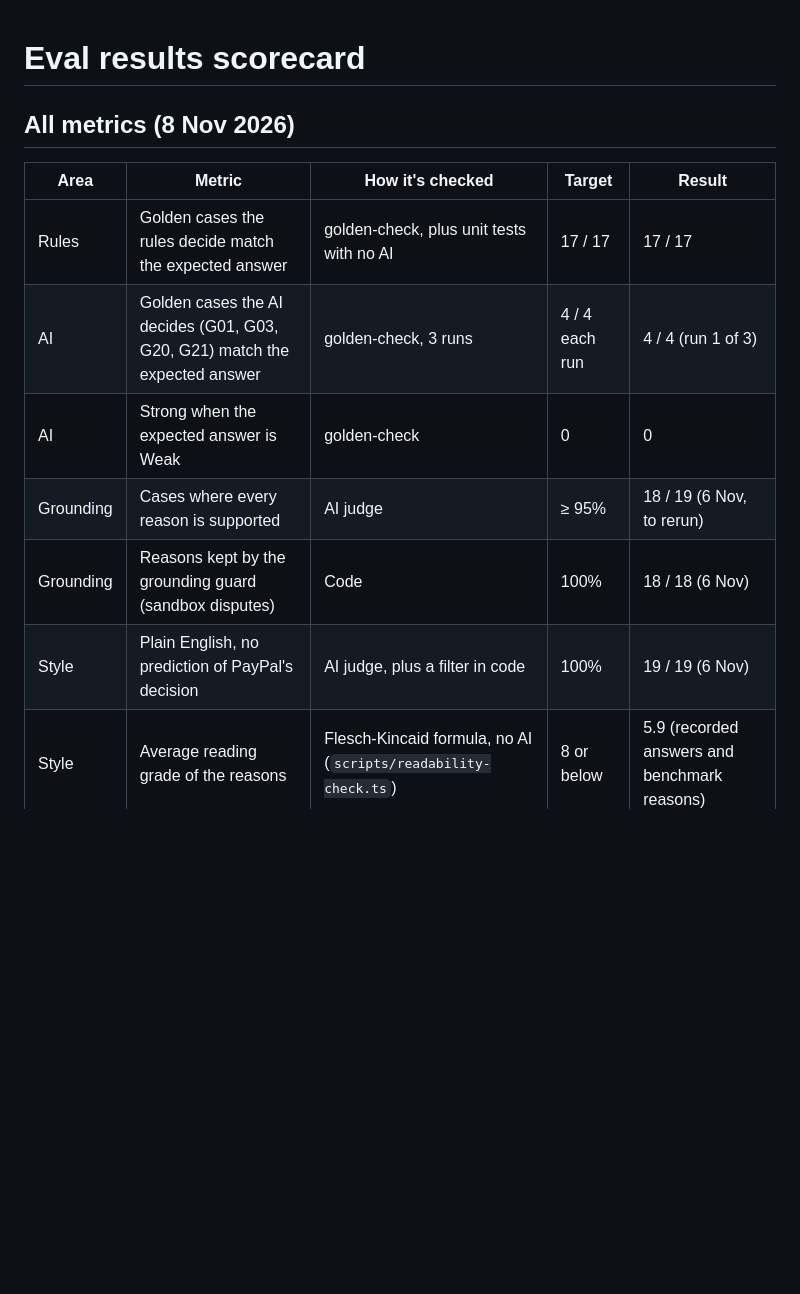
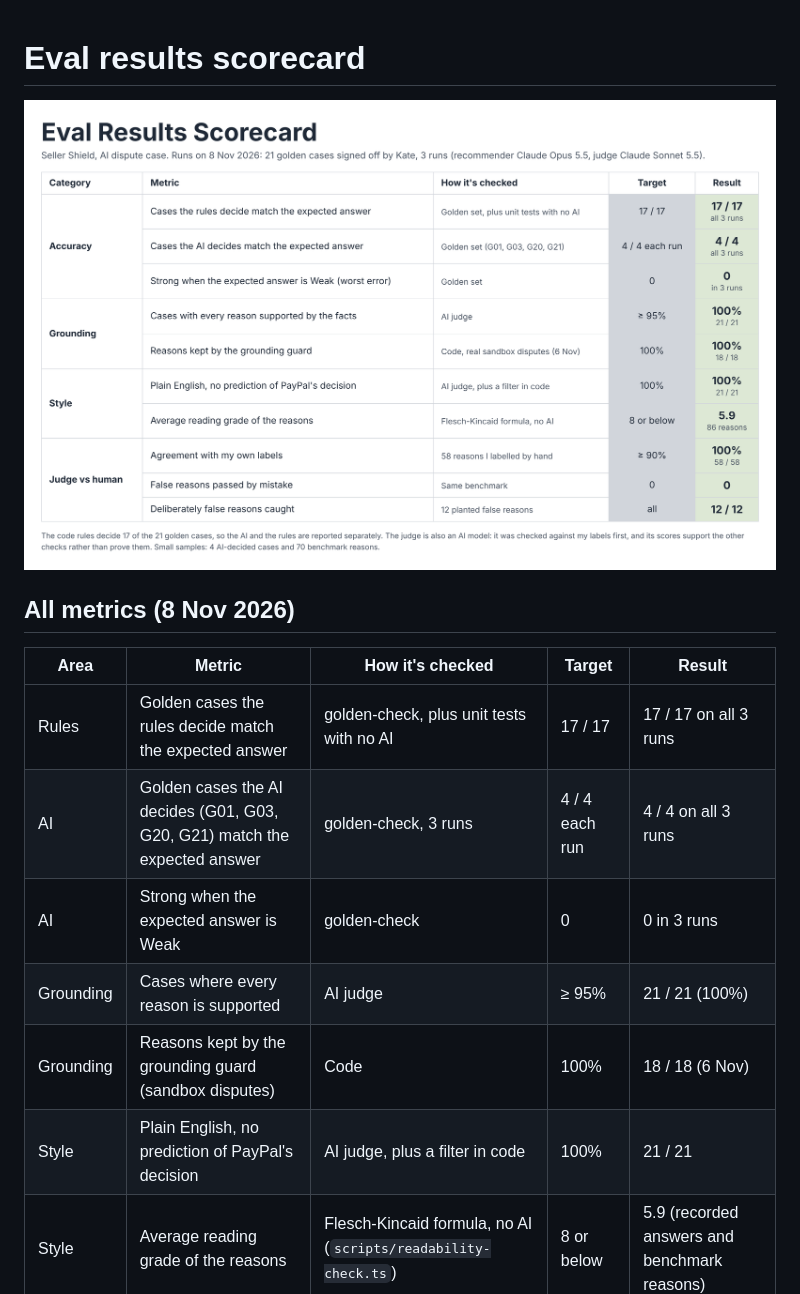
Before and after one commit to Yellow-sparkle/seller-shield, a Markdown page: docs/eval-scorecard.md, the part around one of its changes. GitHub-like rendering; pictures changed too: docs/eval-scorecard.png; blank space fills up the shorter version.

Commit message:
Scorecard for 8 Nov: three golden runs and the judge rerun, all targets met, new scorecard image
Co-Authored-By: Claude Opus 5.5 <noreply@anthropic.com>
Claude-Session: https://claude.ai/code/session_01WXWRc9FVyqyhWyjzZ8Cym2

```diff
--- a/docs/eval-scorecard.md
+++ b/docs/eval-scorecard.md
@@ -1,15 +1,17 @@
 # Eval results scorecard
+
+![Eval Results Scorecard, 8 Nov](eval-scorecard.png)
 
 ## All metrics (8 Nov 2026)
 
 | Area | Metric | How it's checked | Target | Result |
 |---|---|---|---|---|
-| Rules | Golden cases the rules decide match the expected answer | golden-check, plus unit tests with no AI | 17 / 17 | 17 / 17 |
-| AI | Golden cases the AI decides (G01, G03, G20, G21) match the expected answer | golden-check, 3 runs | 4 / 4 each run | 4 / 4 (run 1 of 3) |
-| AI | Strong when the expected answer is Weak | golden-check | 0 | 0 |
-| Grounding | Cases where every reason is supported | AI judge | ≥ 95% | 18 / 19 (6 Nov, to rerun) |
+| Rules | Golden cases the rules decide match the expected answer | golden-check, plus unit tests with no AI | 17 / 17 | 17 / 17 on all 3 runs |
+| AI | Golden cases the AI decides (G01, G03, G20, G21) match the expected answer | golden-check, 3 runs | 4 / 4 each run | 4 / 4 on all 3 runs |
+| AI | Strong when the expected answer is Weak | golden-check | 0 | 0 in 3 runs |
+| Grounding | Cases where every reason is supported | AI judge | ≥ 95% | 21 / 21 (100%) |
 | Grounding | Reasons kept by the grounding guard (sandbox disputes) | Code | 100% | 18 / 18 (6 Nov) |
-| Style | Plain English, no prediction of PayPal's decision | AI judge, plus a filter in code | 100% | 19 / 19 (6 Nov) |
+| Style | Plain English, no prediction of PayPal's decision | AI judge, plus a filter in code | 100% | 21 / 21 |
 | Style | Average reading grade of the reasons | Flesch-Kincaid formula, no AI (`scripts/readability-check.ts`) | 8 or below | 5.9 (recorded answers and benchmark reasons) |
 | Judge | Agreement with Kate's labels | 58 reasons Kate labelled | ≥ 90% | 58 / 58 |
 | Judge | False reasons passed by mistake | Same benchmark | 0 | 0 |
```
Also changed, not shown: other parts of docs/eval-scorecard.md (+5 -1 lines), docs/eval-scorecard-6-nov.png (added).
